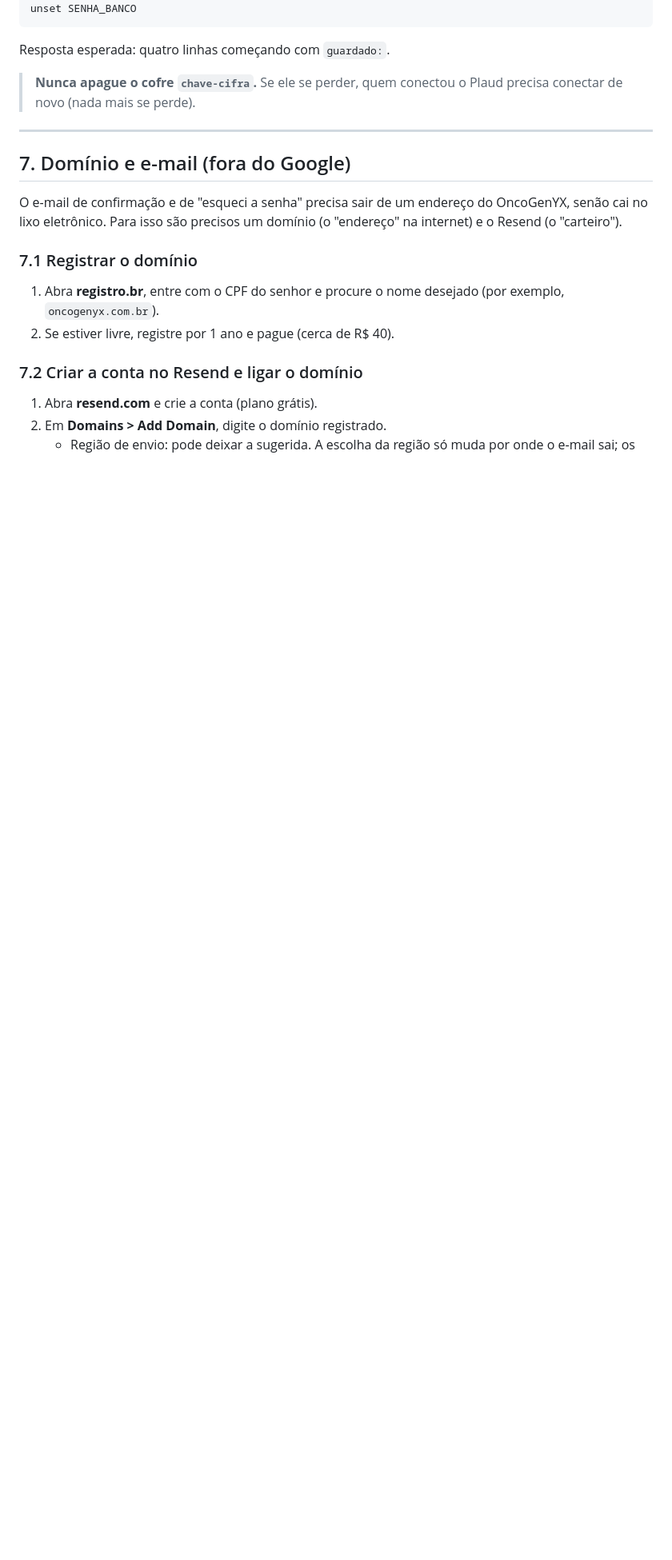
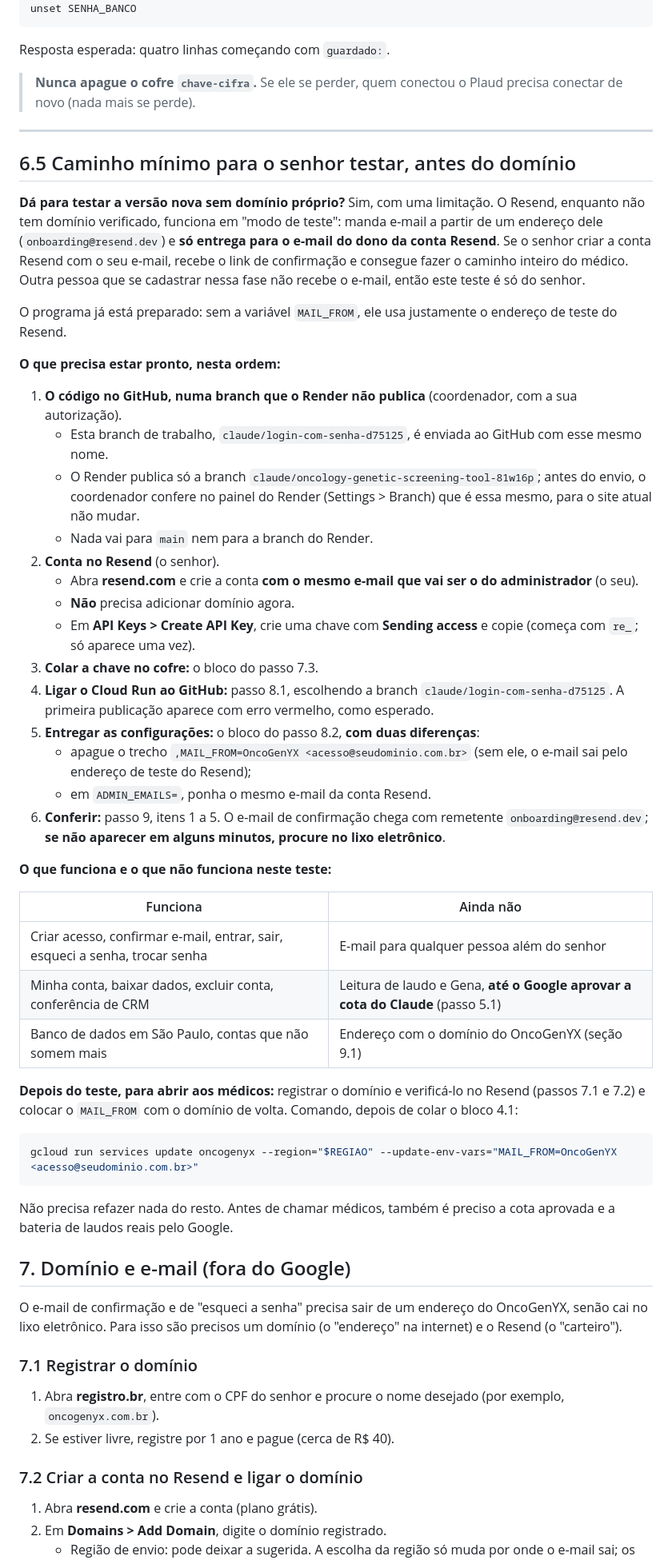
Before and after one commit to renanvidal10/meu-espaco, a Markdown page: docs/roteiro-google-cloud.md, the part around the change. Shown at 80% size. Drawn GitHub-style; blank space fills up the shorter version.

Commit message:
Registra os pedidos de cota e descreve o teste do dono antes do domínio
Diário: os três casos de cota enviados ao Google para a porta us.
Roteiro, seção 6.5: caminho mínimo para o dono testar no Cloud Run com o
Resend em modo de teste (só entrega ao e-mail do dono da conta), na ordem:
branch própria no GitHub que o Render não publica, conta Resend sem
domínio, chave no cofre, ligação ao GitHub e configurações sem MAIL_FROM.

Co-Authored-By: Claude Opus 5.5 <noreply@anthropic.com>

````diff
--- a/docs/roteiro-google-cloud.md
+++ b/docs/roteiro-google-cloud.md
@@ -230,6 +230,45 @@ Resposta esperada: quatro linhas começando com `guardado:`.
 
 ---
 
+## 6.5 Caminho mínimo para o senhor testar, antes do domínio
+
+**Dá para testar a versão nova sem domínio próprio?** Sim, com uma limitação. O Resend, enquanto não tem domínio verificado, funciona em "modo de teste": manda e-mail a partir de um endereço dele (`onboarding@resend.dev`) e **só entrega para o e-mail do dono da conta Resend**. Se o senhor criar a conta Resend com o seu e-mail, recebe o link de confirmação e consegue fazer o caminho inteiro do médico. Outra pessoa que se cadastrar nessa fase não recebe o e-mail, então este teste é só do senhor.
+
+O programa já está preparado: sem a variável `MAIL_FROM`, ele usa justamente o endereço de teste do Resend.
+
+**O que precisa estar pronto, nesta ordem:**
+
+1. **O código no GitHub, numa branch que o Render não publica** (coordenador, com a sua autorização).
+   - Esta branch de trabalho, `claude/login-com-senha-d75125`, é enviada ao GitHub com esse mesmo nome.
+   - O Render publica só a branch `claude/oncology-genetic-screening-tool-81w16p`; antes do envio, o coordenador confere no painel do Render (Settings > Branch) que é essa mesmo, para o site atual não mudar.
+   - Nada vai para `main` nem para a branch do Render.
+2. **Conta no Resend** (o senhor).
+   - Abra **resend.com** e crie a conta **com o mesmo e-mail que vai ser o do administrador** (o seu).
+   - **Não** precisa adicionar domínio agora.
+   - Em **API Keys > Create API Key**, crie uma chave com **Sending access** e copie (começa com `re_`; só aparece uma vez).
+3. **Colar a chave no cofre:** o bloco do passo 7.3.
+4. **Ligar o Cloud Run ao GitHub:** passo 8.1, escolhendo a branch `claude/login-com-senha-d75125`. A primeira publicação aparece com erro vermelho, como esperado.
+5. **Entregar as configurações:** o bloco do passo 8.2, **com duas diferenças**:
+   - apague o trecho `,MAIL_FROM=OncoGenYX <acesso@seudominio.com.br>` (sem ele, o e-mail sai pelo endereço de teste do Resend);
+   - em `ADMIN_EMAILS=`, ponha o mesmo e-mail da conta Resend.
+6. **Conferir:** passo 9, itens 1 a 5. O e-mail de confirmação chega com remetente `onboarding@resend.dev`; **se não aparecer em alguns minutos, procure no lixo eletrônico**.
+
+**O que funciona e o que não funciona neste teste:**
+
+| Funciona | Ainda não |
+|---|---|
+| Criar acesso, confirmar e-mail, entrar, sair, esqueci a senha, trocar senha | E-mail para qualquer pessoa além do senhor |
+| Minha conta, baixar dados, excluir conta, conferência de CRM | Leitura de laudo e Gena, **até o Google aprovar a cota do Claude** (passo 5.1) |
+| Banco de dados em São Paulo, contas que não somem mais | Endereço com o domínio do OncoGenYX (seção 9.1) |
+
+**Depois do teste, para abrir aos médicos:** registrar o domínio e verificá-lo no Resend (passos 7.1 e 7.2) e colocar o `MAIL_FROM` com o domínio de volta. Comando, depois de colar o bloco 4.1:
+
+```bash
+gcloud run services update oncogenyx --region="$REGIAO" --update-env-vars="MAIL_FROM=OncoGenYX <acesso@seudominio.com.br>"
+```
+
+Não precisa refazer nada do resto. Antes de chamar médicos, também é preciso a cota aprovada e a bateria de laudos reais pelo Google.
+
 ## 7. Domínio e e-mail (fora do Google)
 
 O e-mail de confirmação e de "esqueci a senha" precisa sair de um endereço do OncoGenYX, senão cai no lixo eletrônico. Para isso são precisos um domínio (o "endereço" na internet) e o Resend (o "carteiro").
````
Also changed, not shown: docs/progresso-login.md (+9 -1 lines).
